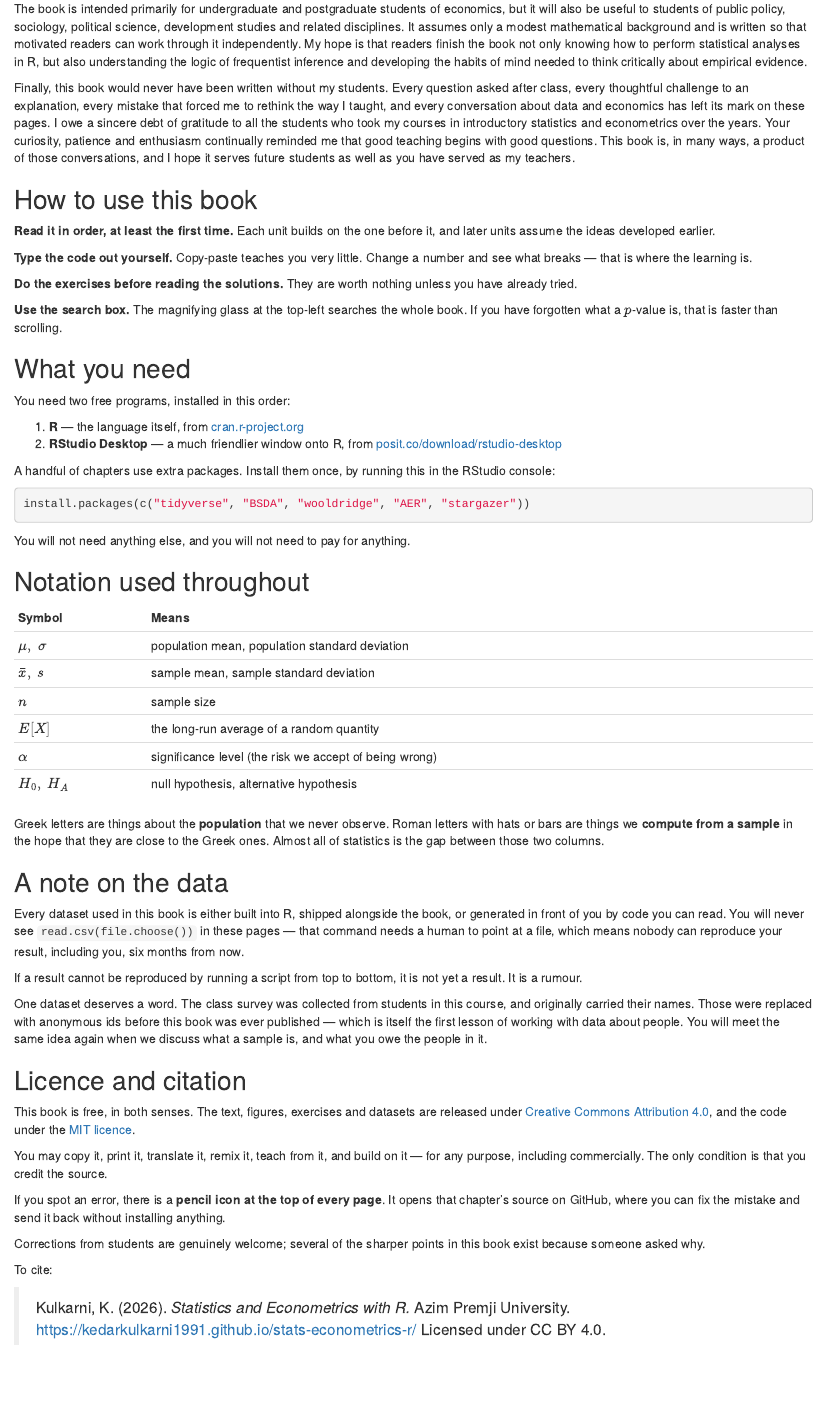
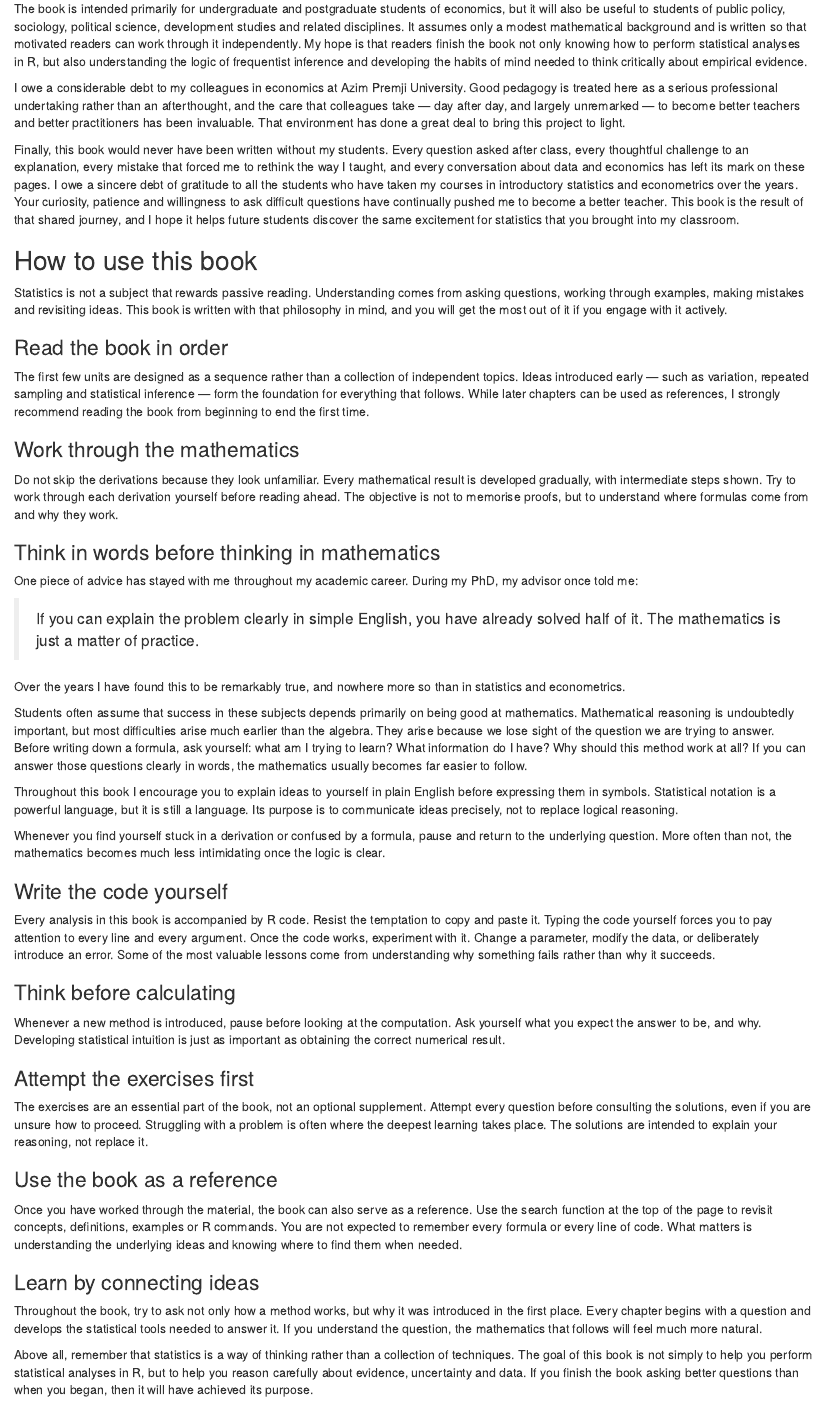
Before and after one commit to kedarkulkarni1991/stats-econometrics-r, an R Markdown document (index.Rmd): the page in a window 1100 px wide, from 980 px down. Rendered offline with R 4.5, knitr and Pandoc, with nearby package versions; drawn as R Markdown's standard HTML page in place of the format the file asks for.

Commit message:
Expand "How to use this book"; fix the acknowledgement's closing
The closing sentence read "I hope it serves future students as well as you
have served as my teachers", which was ambiguous in two ways -- it could be
read as saying the students taught the course, and the comparison was awkward.
Replaced with the intended sentiment stated plainly.

Adds a paragraph on colleagues in economics at Azim Premji University, where
good pedagogy is treated as a serious professional undertaking, and the care
colleagues take to become better teachers and practitioners has shaped this
book. Placed before the students paragraph so that students remain the closing
note.

"How to use this book" now teaches how to learn statistics rather than how to
navigate a website: read in order, work through the derivations, write the code
rather than paste it, think before calculating, attempt exercises first, use
the book as a reference, and connect ideas across chapters.

It also carries the advice that matters most, from a PhD advisor, left
unnamed: if you can explain the problem clearly in simple English, you have
already solved half of it, and the mathematics is a matter of practice. The
section is careful to frame this as reasoning versus manipulation rather than
as a slight on mathematics, and closes on the book's ethos -- if you finish
asking better questions than when you began, it will have achieved its purpose.

Co-Authored-By: Claude <noreply@anthropic.com>

````diff
--- a/index.Rmd
+++ b/index.Rmd
@@ -92,33 +92,117 @@
 logic of frequentist inference and developing the habits of mind needed to
 think critically about empirical evidence.
 
+I owe a considerable debt to my colleagues in economics at Azim Premji
+University. Good pedagogy is treated here as a serious professional
+undertaking rather than an afterthought, and the care that colleagues take —
+day after day, and largely unremarked — to become better teachers and better
+practitioners has been invaluable. That environment has done a great deal to
+bring this project to light.
+
 Finally, this book would never have been written without my students. Every
 question asked after class, every thoughtful challenge to an explanation, every
 mistake that forced me to rethink the way I taught, and every conversation
 about data and economics has left its mark on these pages. I owe a sincere debt
-of gratitude to all the students who took my courses in introductory statistics
-and econometrics over the years. Your curiosity, patience and enthusiasm
-continually reminded me that good teaching begins with good questions. This
-book is, in many ways, a product of those conversations, and I hope it serves
-future students as well as you have served as my teachers.
+of gratitude to all the students who have taken my courses in introductory
+statistics and econometrics over the years. Your curiosity, patience and
+willingness to ask difficult questions have continually pushed me to become a
+better teacher. This book is the result of that shared journey, and I hope it
+helps future students discover the same excitement for statistics that you
+brought into my classroom.
 
 ## How to use this book {-}
 
-**Read it in order, at least the first time.** Each unit builds on the one
-before it, and later units assume the ideas developed earlier.
+Statistics is not a subject that rewards passive reading. Understanding comes
+from asking questions, working through examples, making mistakes and revisiting
+ideas. This book is written with that philosophy in mind, and you will get the
+most out of it if you engage with it actively.
 
-**Type the code out yourself.** Copy-paste teaches you very little. Change a
-number and see what breaks — that is where the learning is.
+### Read the book in order {-}
 
-**Do the exercises before reading the solutions.** They are worth nothing
-unless you have already tried.
+The first few units are designed as a sequence rather than a collection of
+independent topics. Ideas introduced early — such as variation, repeated
+sampling and statistical inference — form the foundation for everything that
+follows. While later chapters can be used as references, I strongly recommend
+reading the book from beginning to end the first time.
 
-```{r how-to-web, echo = FALSE, results = "asis"}
-if (knitr::is_html_output()) cat(
-"**Use the search box.** The magnifying glass at the top-left searches the",
-"whole book. If you have forgotten what a $p$-value is, that is faster than",
-"scrolling.\n")
-```
+### Work through the mathematics {-}
+
+Do not skip the derivations because they look unfamiliar. Every mathematical
+result is developed gradually, with intermediate steps shown. Try to work
+through each derivation yourself before reading ahead. The objective is not to
+memorise proofs, but to understand where formulas come from and why they work.
+
+### Think in words before thinking in mathematics {-}
+
+One piece of advice has stayed with me throughout my academic career. During my
+PhD, my advisor once told me:
+
+> If you can explain the problem clearly in simple English, you have already
+> solved half of it. The mathematics is just a matter of practice.
+
+Over the years I have found this to be remarkably true, and nowhere more so
+than in statistics and econometrics.
+
+Students often assume that success in these subjects depends primarily on being
+good at mathematics. Mathematical reasoning is undoubtedly important, but most
+difficulties arise much earlier than the algebra. They arise because we lose
+sight of the question we are trying to answer. Before writing down a formula,
+ask yourself: what am I trying to learn? What information do I have? Why should
+this method work at all? If you can answer those questions clearly in words,
+the mathematics usually becomes far easier to follow.
+
+Throughout this book I encourage you to explain ideas to yourself in plain
+English before expressing them in symbols. Statistical notation is a powerful
+language, but it is still a language. Its purpose is to communicate ideas
+precisely, not to replace logical reasoning.
+
+Whenever you find yourself stuck in a derivation or confused by a formula,
+pause and return to the underlying question. More often than not, the
+mathematics becomes much less intimidating once the logic is clear.
+
+### Write the code yourself {-}
+
+Every analysis in this book is accompanied by R code. Resist the temptation to
+copy and paste it. Typing the code yourself forces you to pay attention to
+every line and every argument. Once the code works, experiment with it. Change
+a parameter, modify the data, or deliberately introduce an error. Some of the
+most valuable lessons come from understanding why something fails rather than
+why it succeeds.
+
+### Think before calculating {-}
+
+Whenever a new method is introduced, pause before looking at the computation.
+Ask yourself what you expect the answer to be, and why. Developing statistical
+intuition is just as important as obtaining the correct numerical result.
+
+### Attempt the exercises first {-}
+
+The exercises are an essential part of the book, not an optional supplement.
+Attempt every question before consulting the solutions, even if you are unsure
+how to proceed. Struggling with a problem is often where the deepest learning
+takes place. The solutions are intended to explain your reasoning, not replace
+it.
+
+### Use the book as a reference {-}
+
+Once you have worked through the material, the book can also serve as a
+reference. Use the search function at the top of the page to revisit concepts,
+definitions, examples or R commands. You are not expected to remember every
+formula or every line of code. What matters is understanding the underlying
+ideas and knowing where to find them when needed.
+
+### Learn by connecting ideas {-}
+
+Throughout the book, try to ask not only how a method works, but why it was
+introduced in the first place. Every chapter begins with a question and
+develops the statistical tools needed to answer it. If you understand the
+question, the mathematics that follows will feel much more natural.
+
+Above all, remember that statistics is a way of thinking rather than a
+collection of techniques. The goal of this book is not simply to help you
+perform statistical analyses in R, but to help you reason carefully about
+evidence, uncertainty and data. If you finish the book asking better questions
+than when you began, then it will have achieved its purpose.
 
 ## What you need {-}
 
````
Also changed, not shown: docs/search_index.json, 32 other files.
